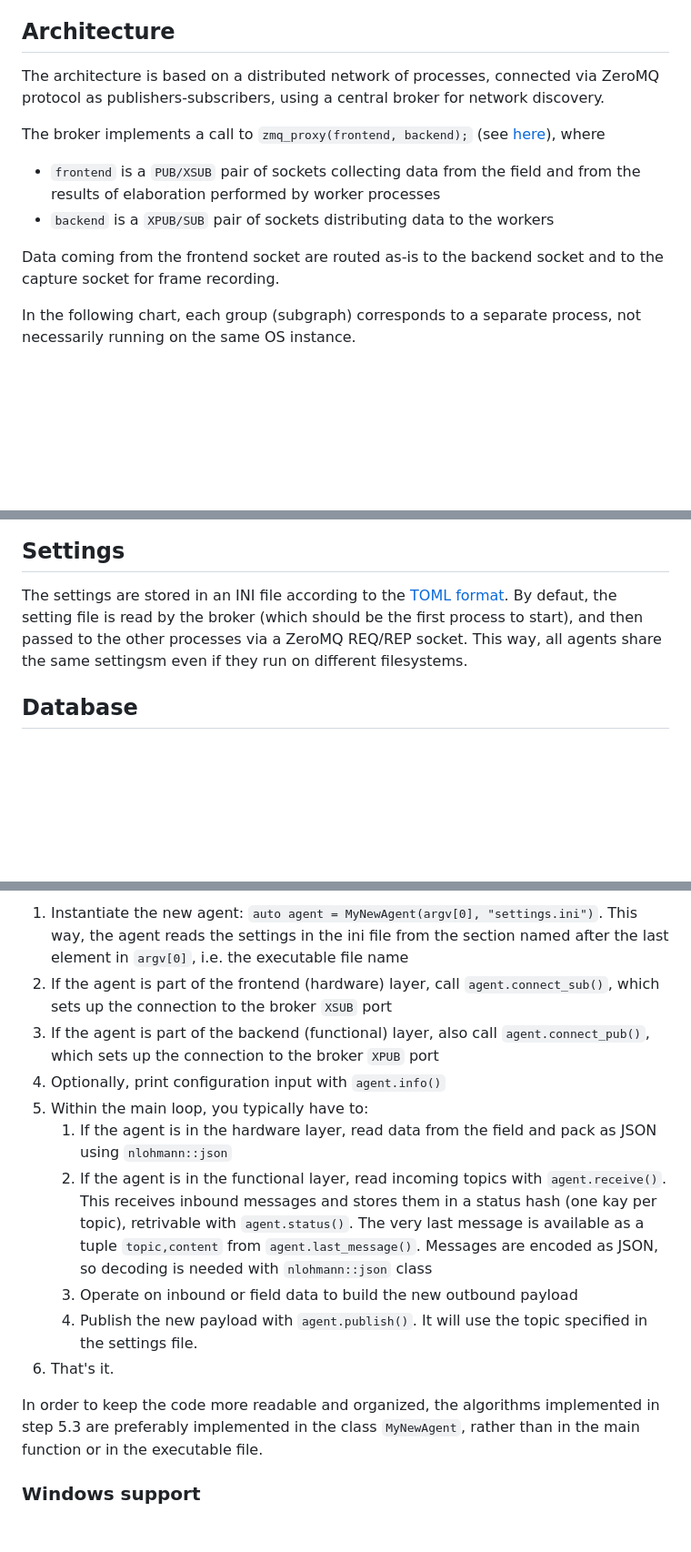
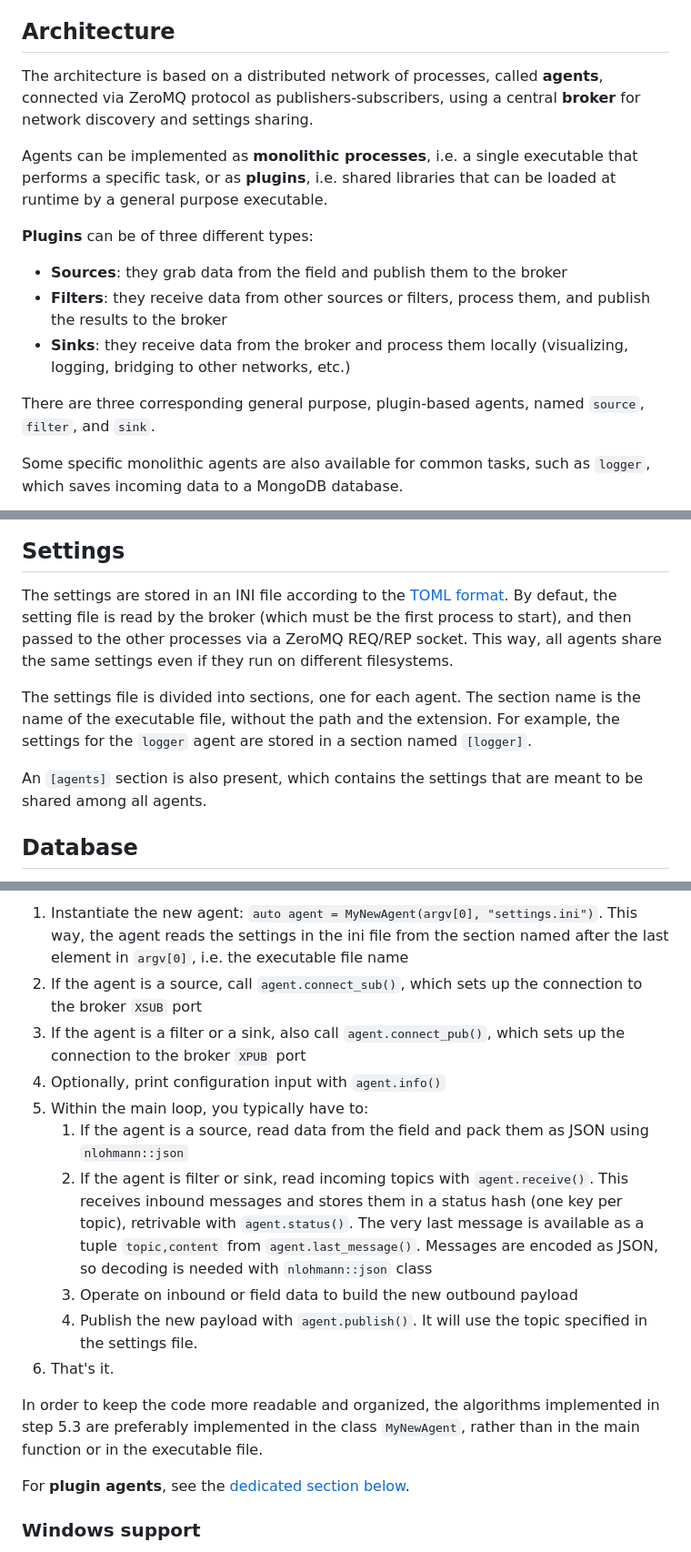
Before and after one commit to pbosetti/MADS, a Markdown page: README.md, 3 parts joined by grey strips. Shown at 91% size. GitHub-like rendering; blank space fills up the shorter version.

Commit message:
Improved README

````diff
--- a/README.md
+++ b/README.md
@@ -6,16 +6,19 @@ Multi-Agent Distributed System for monitoring and control of industrial processe
 
 ## Architecture
 
-The architecture is based on a distributed network of processes, connected via ZeroMQ protocol as publishers-subscribers, using a central broker for network discovery.
+The architecture is based on a distributed network of processes, called **agents**, connected via ZeroMQ protocol as publishers-subscribers, using a central **broker** for network discovery and settings sharing.
 
-The broker implements a call to `zmq_proxy(frontend, backend);` (see [here](https://zguide.zeromq.org/docs/chapter2/#ZeroMQ-s-Built-In-Proxy-Function)), where
+Agents can be implemented as **monolithic processes**, i.e. a single executable that performs a specific task, or as **plugins**, i.e. shared libraries that can be loaded at runtime by a general purpose executable.
 
-* `frontend` is a `PUB/XSUB` pair of sockets collecting data from the field and from the results of elaboration performed by worker processes
-* `backend` is a `XPUB/SUB` pair of sockets distributing data to the workers
+**Plugins** can be of three different types:
 
-Data coming from the frontend socket are routed as-is to the backend socket and to the capture socket for frame recording.
+* **Sources**: they grab data from the field and publish them to the broker
+* **Filters**: they receive data from other sources or filters, process them, and publish the results to the broker
+* **Sinks**: they receive data from the broker and process them locally (visualizing, logging, bridging to other networks, etc.)
 
-In the following chart, each group (subgraph) corresponds to a separate process, not necessarily running on the same OS instance.
+There are three corresponding general purpose, plugin-based agents, named `source`, `filter`, and `sink`.
+
+Some specific monolithic agents are also available for common tasks, such as `logger`, which saves incoming data to a MongoDB database.
 
 ```mermaid
 %%{init: {"flowchart": {"defaultRenderer": "elk"}} }%%
@@ -121,7 +47,11 @@ flowchart TB
 
 ## Settings
 
-The settings are stored in an INI file according to the [TOML format](https://toml.io). By defaut, the setting file is read by the broker (which should be the first process to start), and then passed to the other processes via a ZeroMQ REQ/REP socket. This way, all agents share the same settingsm even if they run on different filesystems.
+The settings are stored in an INI file according to the [TOML format](https://toml.io). By defaut, the setting file is read by the broker (which must be the first process to start), and then passed to the other processes via a ZeroMQ REQ/REP socket. This way, all agents share the same settings even if they run on different filesystems.
+
+The settings file is divided into sections, one for each agent. The section name is the name of the executable file, without the path and the extension. For example, the settings for the `logger` agent are stored in a section named `[logger]`.
+
+An `[agents]` section is also present, which contains the settings that are meant to be shared among all agents.
 
 ## Database
 
@@ -251,17 +149,19 @@ The base `Agent` class provides all the low level functionality to exchange info
 In the main function for the new agent, the steps to follow are:
 
 1. Instantiate the new agent: `auto agent = MyNewAgent(argv[0], "settings.ini")`. This way, the agent reads the settings in the ini file from the section named after the last element in `argv[0]`, i.e. the executable file name
-2. If the agent is part of the frontend (hardware) layer, call `agent.connect_sub()`, which sets up the connection to the broker `XSUB` port
-3. If the agent is part of the backend (functional) layer, also call `agent.connect_pub()`, which sets up the connection to the broker `XPUB` port
+2. If the agent is a source, call `agent.connect_sub()`, which sets up the connection to the broker `XSUB` port
+3. If the agent is a filter or a sink, also call `agent.connect_pub()`, which sets up the connection to the broker `XPUB` port
 4. Optionally, print configuration input with `agent.info()`
 5. Within the main loop, you typically have to:
-   1. If the agent is in the hardware layer, read data from the field and pack as JSON using `nlohmann::json`
-   2. If the agent is in the functional layer, read incoming topics with `agent.receive()`. This receives inbound messages and stores them in a status hash (one kay per topic), retrivable with `agent.status()`. The very last message is available as a tuple `topic,content` from `agent.last_message()`. Messages are encoded as JSON, so decoding is needed with `nlohmann::json` class
+   1. If the agent is a source, read data from the field and pack them as JSON using `nlohmann::json`
+   2. If the agent is filter or sink, read incoming topics with `agent.receive()`. This receives inbound messages and stores them in a status hash (one key per topic), retrivable with `agent.status()`. The very last message is available as a tuple `topic,content` from `agent.last_message()`. Messages are encoded as JSON, so decoding is needed with `nlohmann::json` class
    3. Operate on inbound or field data to build the new outbound payload
    4. Publish the new payload with `agent.publish()`. It will use the topic specified in the settings file.
 6. That's it.
 
 In order to keep the code more readable and organized, the algorithms implemented in step 5.3 are preferably implemented in the class `MyNewAgent`, rather than in the main function or in the executable file.
+
+For **plugin agents**, see the [dedicated section below](#plugins).
 
 ### Windows support
 
````
Also changed, not shown: other parts of README.md (+26 -136 lines).
